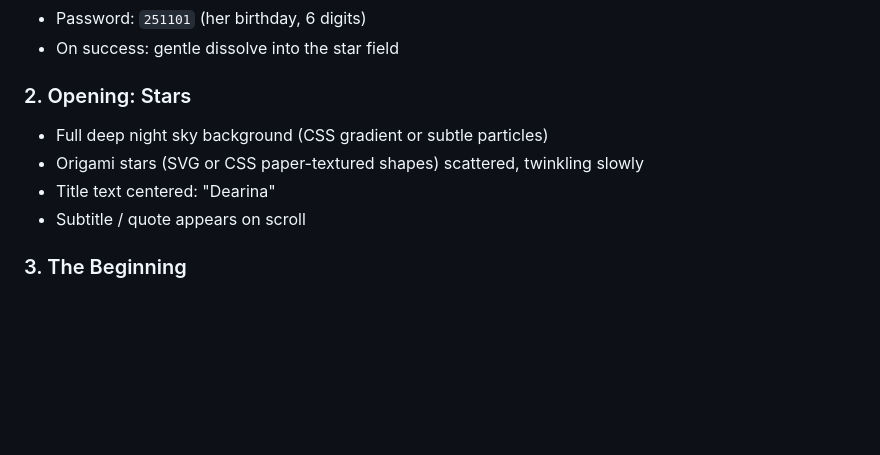
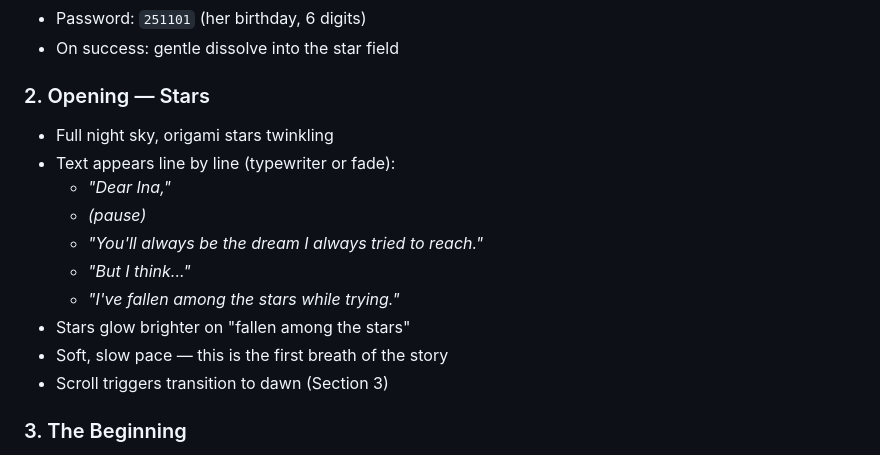
Before and after one commit to ariodwiponco/dearina, a Markdown page: PLAN.md, the part around the change. GitHub-like rendering; blank space fills up the shorter version.

Commit message:
content: opening text - 'you'll always be the dream i always tried to reach, but i think i've fallen among the stars while trying'

```diff
--- a/PLAN.md
+++ b/PLAN.md
@@ -67,11 +67,17 @@ TBD — hex codes to be defined per section during design phase.
 - Password: `251101` (her birthday, 6 digits)
 - On success: gentle dissolve into the star field
 
-### 2. Opening: Stars
-- Full deep night sky background (CSS gradient or subtle particles)
-- Origami stars (SVG or CSS paper-textured shapes) scattered, twinkling slowly
-- Title text centered: "Dearina"
-- Subtitle / quote appears on scroll
+### 2. Opening — Stars
+- Full night sky, origami stars twinkling
+- Text appears line by line (typewriter or fade):
+  - *"Dear Ina,"*
+  - *(pause)*
+  - *"You'll always be the dream I always tried to reach."*
+  - *"But I think..."*
+  - *"I've fallen among the stars while trying."*
+- Stars glow brighter on "fallen among the stars"
+- Soft, slow pace — this is the first breath of the story
+- Scroll triggers transition to dawn (Section 3)
 
 ### 3. The Beginning
 - Night sky transitions to dawn (color gradient shift)
```
